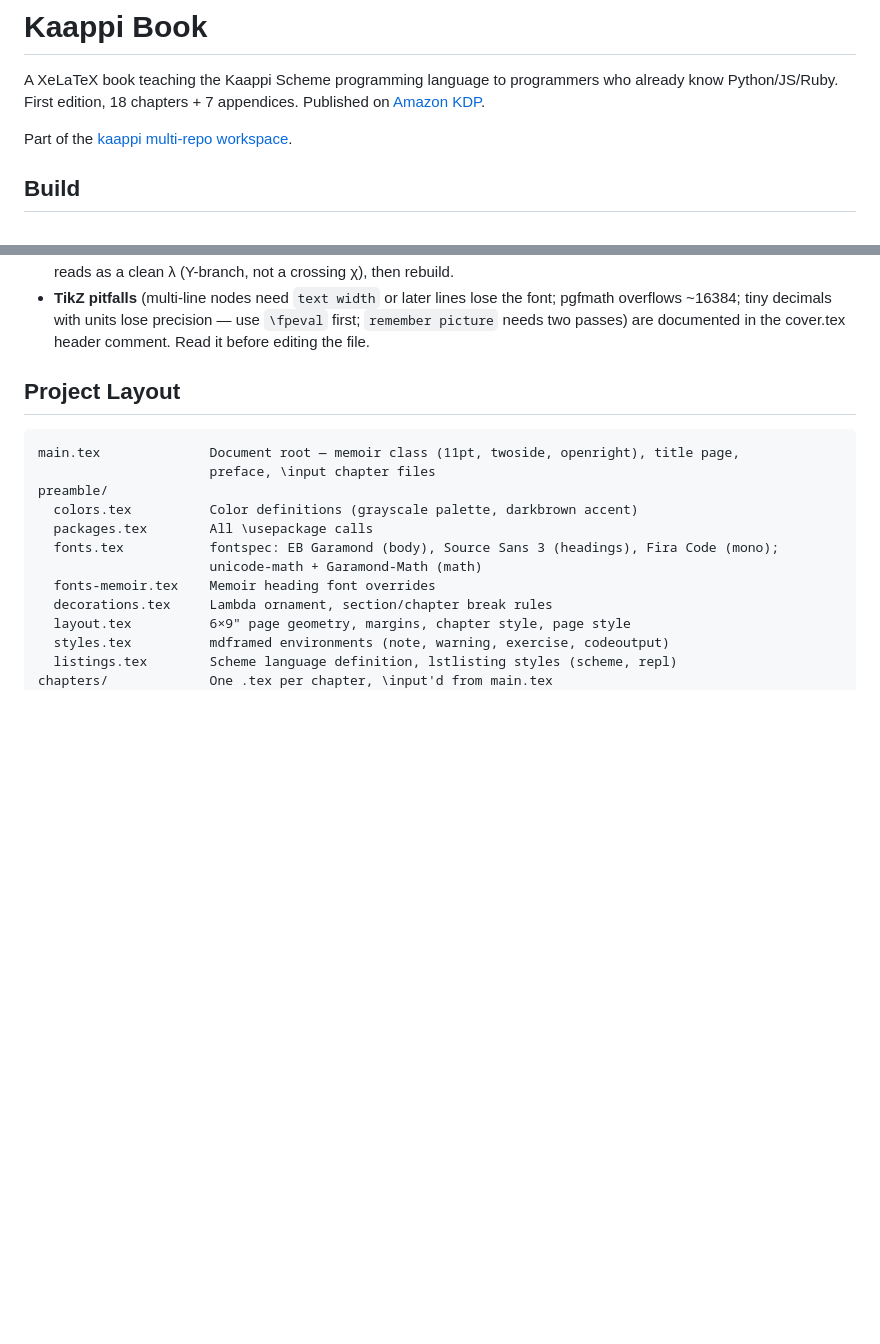
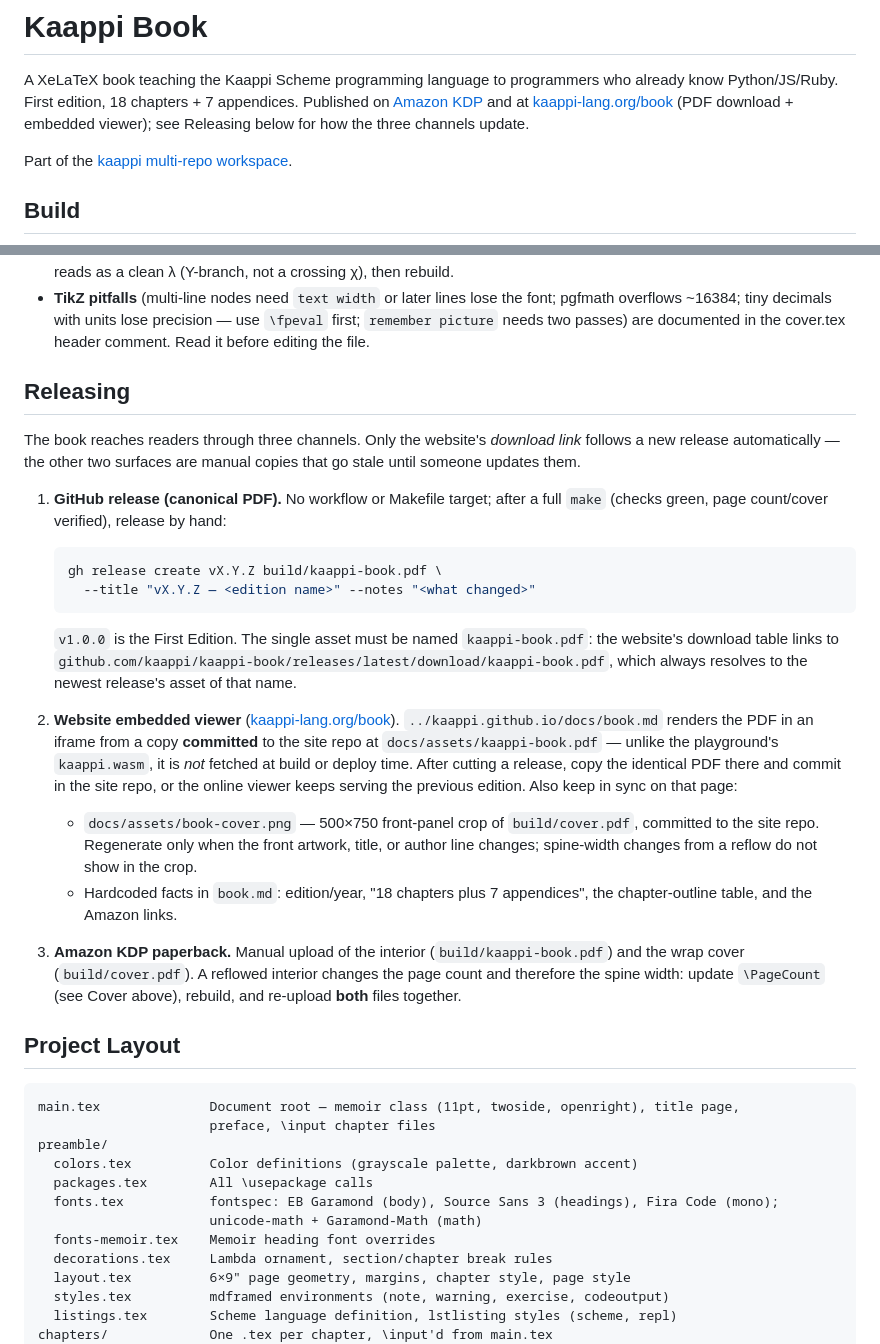
Before and after one commit to kaappi/kaappi-book, a Markdown page: CLAUDE.md, 2 parts joined by grey strips. GitHub-like rendering; blank space fills up the shorter version.

Commit message:
Document the three release channels in CLAUDE.md
The book ships through a GitHub release, the website's embedded
viewer, and the KDP paperback, and they update very differently: the
site's download link tracks releases/latest automatically, but the
viewer iframe serves a copy committed to kaappi.github.io at
docs/assets/kaappi-book.pdf (not fetched at build time like
kaappi.wasm), and KDP needs interior and wrap cover re-uploaded
together whenever the page count moves the spine. None of this was
written down, so a release could easily leave the online viewer or
the paperback on a stale edition.

Co-Authored-By: Claude Fable 5 <noreply@anthropic.com>

````diff
--- a/CLAUDE.md
+++ b/CLAUDE.md
@@ -2,7 +2,9 @@
 
 A XeLaTeX book teaching the Kaappi Scheme programming language to programmers
 who already know Python/JS/Ruby. First edition, 18 chapters + 7 appendices.
-Published on [Amazon KDP](https://www.amazon.com/dp/B0H7PK7LB5).
+Published on [Amazon KDP](https://www.amazon.com/dp/B0H7PK7LB5) and at
+[kaappi-lang.org/book](https://kaappi-lang.org/book/) (PDF download +
+embedded viewer); see Releasing below for how the three channels update.
 
 Part of the [kaappi multi-repo workspace](../CLAUDE.md).
 
@@ -63,6 +65,46 @@ Gemini-generated cup illustration on the front.
   the font; pgfmath overflows ~16384; tiny decimals with units lose precision
   — use `\fpeval` first; `remember picture` needs two passes) are documented
   in the cover.tex header comment. Read it before editing the file.
+
+## Releasing
+
+The book reaches readers through three channels. Only the website's
+*download link* follows a new release automatically — the other two
+surfaces are manual copies that go stale until someone updates them.
+
+1. **GitHub release (canonical PDF).** No workflow or Makefile target;
+   after a full `make` (checks green, page count/cover verified), release
+   by hand:
+
+   ```bash
+   gh release create vX.Y.Z build/kaappi-book.pdf \
+     --title "vX.Y.Z — <edition name>" --notes "<what changed>"
+   ```
+
+   `v1.0.0` is the First Edition. The single asset must be named
+   `kaappi-book.pdf`: the website's download table links to
+   `github.com/kaappi/kaappi-book/releases/latest/download/kaappi-book.pdf`,
+   which always resolves to the newest release's asset of that name.
+
+2. **Website embedded viewer** ([kaappi-lang.org/book](https://kaappi-lang.org/book/)).
+   `../kaappi.github.io/docs/book.md` renders the PDF in an iframe from a
+   copy **committed** to the site repo at `docs/assets/kaappi-book.pdf` —
+   unlike the playground's `kaappi.wasm`, it is *not* fetched at build or
+   deploy time. After cutting a release, copy the identical PDF there and
+   commit in the site repo, or the online viewer keeps serving the previous
+   edition. Also keep in sync on that page:
+   - `docs/assets/book-cover.png` — 500×750 front-panel crop of
+     `build/cover.pdf`, committed to the site repo. Regenerate only when
+     the front artwork, title, or author line changes; spine-width changes
+     from a reflow do not show in the crop.
+   - Hardcoded facts in `book.md`: edition/year, "18 chapters plus 7
+     appendices", the chapter-outline table, and the Amazon links.
+
+3. **Amazon KDP paperback.** Manual upload of the interior
+   (`build/kaappi-book.pdf`) and the wrap cover (`build/cover.pdf`). A
+   reflowed interior changes the page count and therefore the spine width:
+   update `\PageCount` (see Cover above), rebuild, and re-upload **both**
+   files together.
 
 ## Project Layout
 
````
